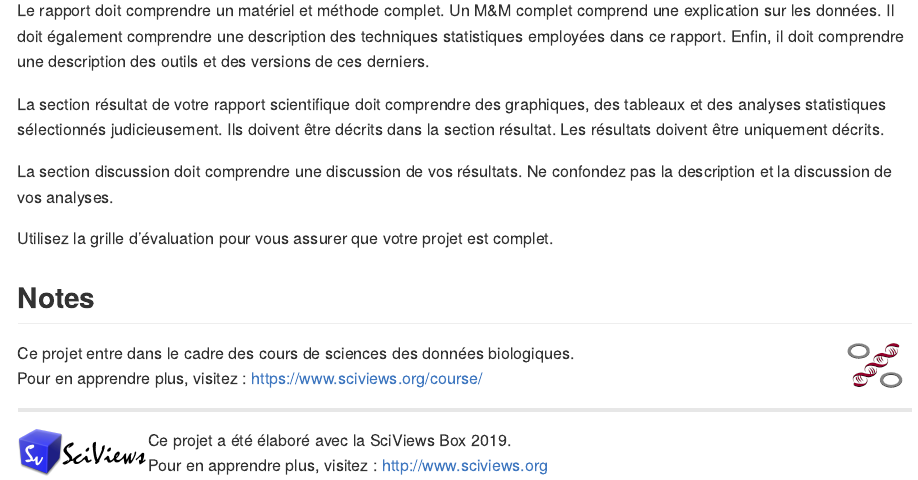
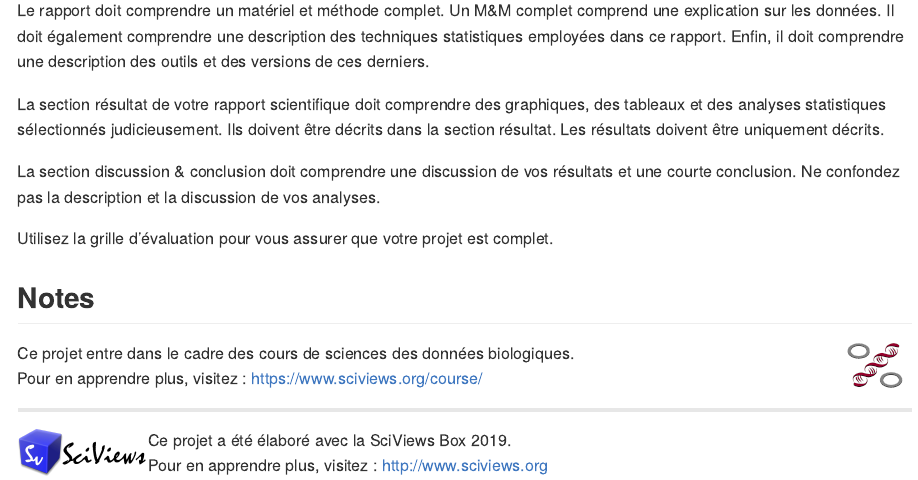
Before and after one commit to BioDataScience-Course/sdd1_penguins, an R Markdown document (README.Rmd): the page in a window 1100 px wide, from 1310 px down. Rendered offline with R 4.5, knitr and Pandoc, with nearby package versions.

Commit message:
modifications mineures

```diff
--- a/README.Rmd
+++ b/README.Rmd
@@ -64,11 +64,10 @@ Le rapport doit comprendre un matériel et méthode complet. Un M&M complet comp
 La section résultat de votre rapport scientifique doit comprendre des graphiques, des tableaux et des analyses statistiques sélectionnés judicieusement. Ils doivent être décrits dans la section résultat. Les résultats doivent être uniquement décrits.
 
 
-La section discussion doit comprendre une discussion de vos résultats. Ne confondez pas la description et la discussion de vos analyses.
+La section discussion & conclusion doit comprendre une discussion de vos résultats et une courte conclusion. Ne confondez pas la description et la discussion de vos analyses.
 
 
 Utilisez la grille d'évaluation pour vous assurer que votre projet est complet.
-
 
 ## Notes
 
```
Also changed, not shown: docs/reports/penguins_reports.Rmd (+3 -1 lines), README.md.
